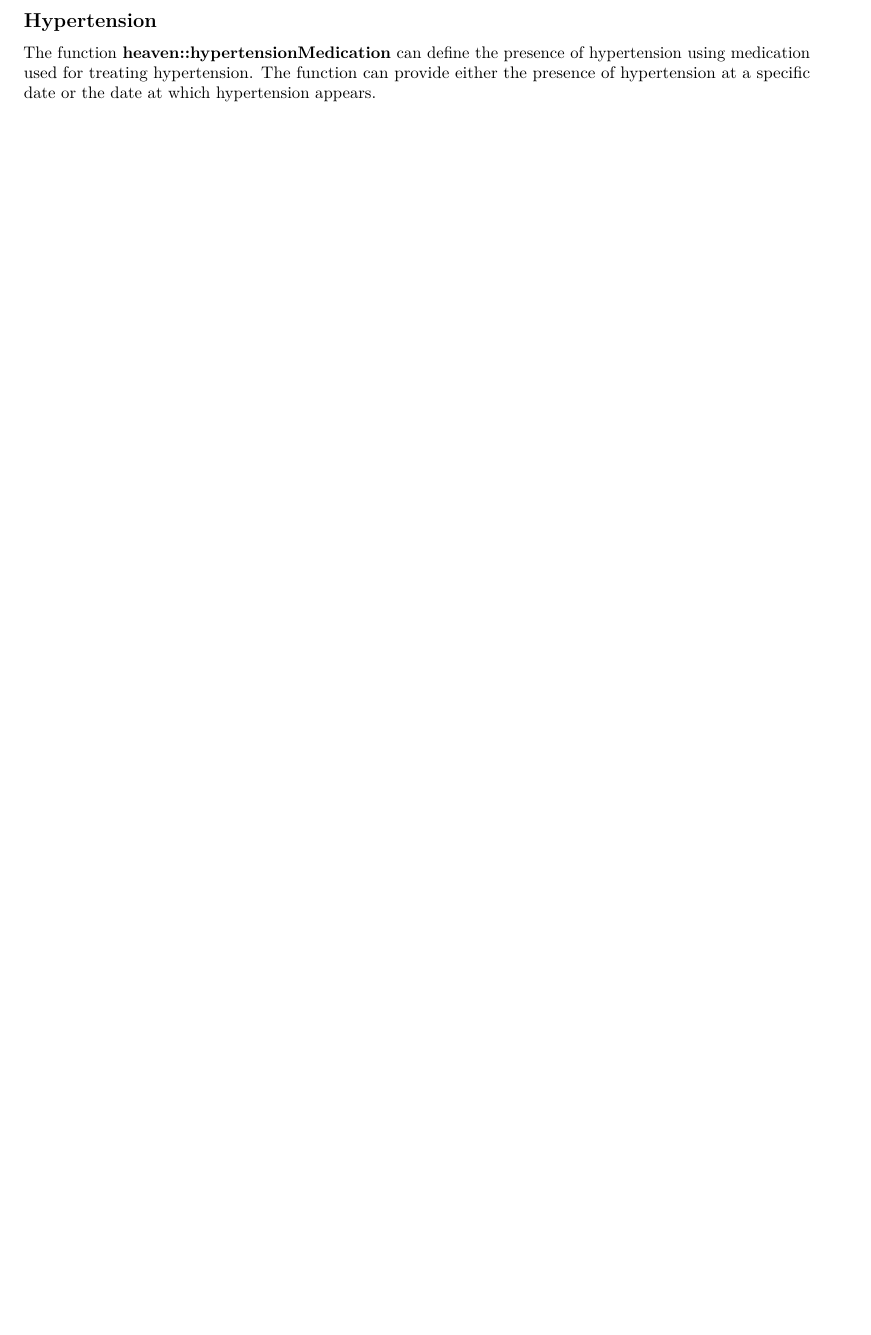
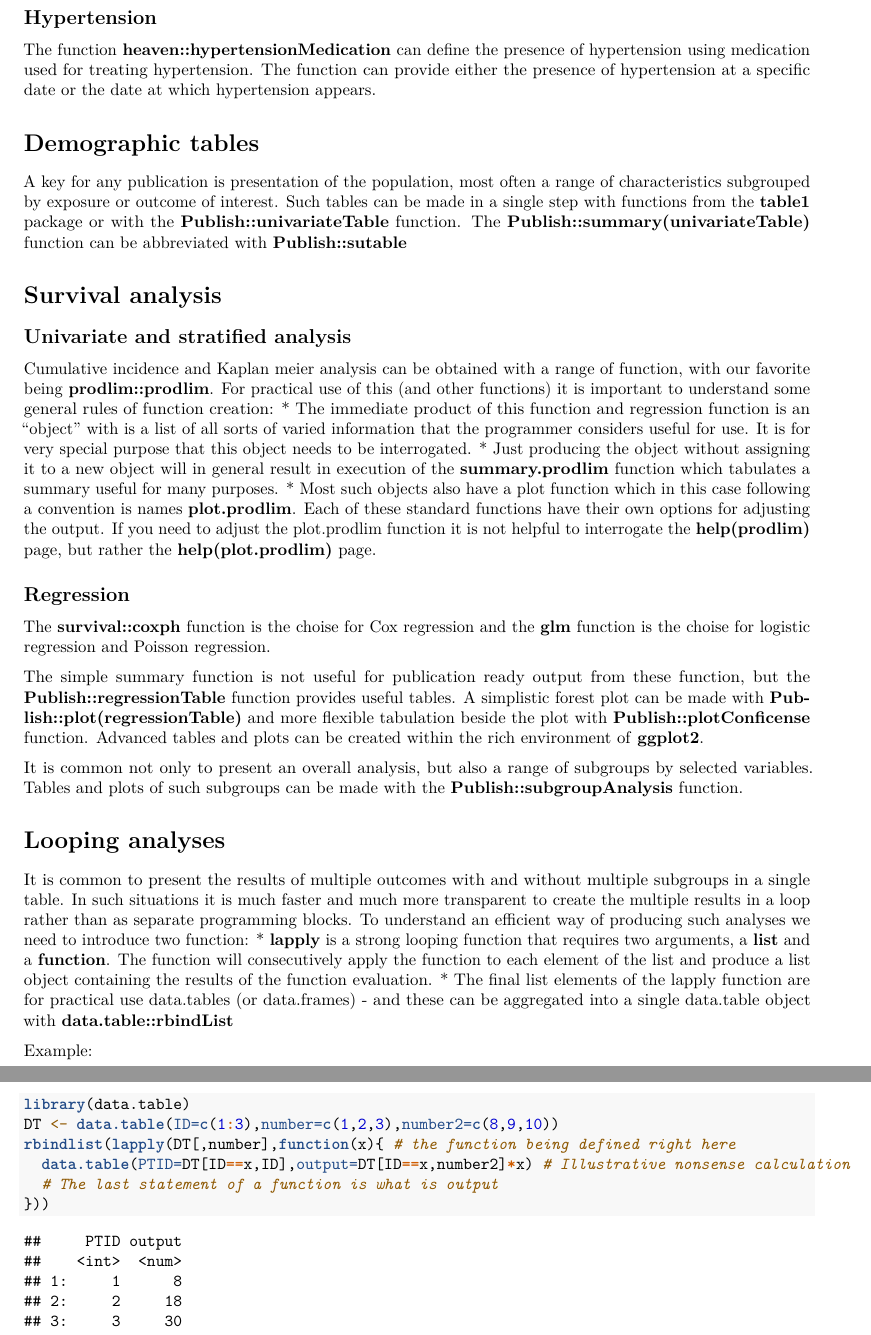
Before and after one commit to kathkold/RDST, an R Markdown document (R_on_DST.Rmd): part of page 9 of 9 before the commit and two parts of pages 9 and 10 of 10 after it, the two joined at a grey line, cut so that both start at the same text, the shorter picture padded with empty space. Rendered offline with R 4.5, knitr and Pandoc, then LaTeX, with nearby package versions.

Commit message:
More update

````diff
--- a/R_on_DST.Rmd
+++ b/R_on_DST.Rmd
@@ -230,4 +230,35 @@ The function **heaven::charlsonIndex** can provide Charlson Index and individual
 ## Hypertension
 The function **heaven::hypertensionMedication** can define the presence of hypertension using medication used for treating hypertension. The function can provide either the presence of hypertension at a specific date or the date at which hypertension appears.
 
-#
+# Demographic tables
+A key for any publication is presentation of the population, most often a range of characteristics subgrouped by exposure or outcome of interest. Such tables can be made in a single step with functions from the **table1** package or with the **Publish::univariateTable** function.  The **Publish::summary(univariateTable)** function can be abbreviated with **Publish::sutable**
+
+# Survival analysis
+## Univariate and stratified analysis
+Cumulative incidence and Kaplan meier analysis can be obtained with a range of function, with our favorite being **prodlim::prodlim**. For practical use of this (and other functions) it is important to understand some general rules of function creation:
+* The immediate product of this function and regression function is an "object" with is a list of all sorts of varied information that the programmer considers useful for use.  It is for very special purpose that this object needs to be interrogated.
+* Just producing the object without assigning it to a new object will in general result in execution of the **summary.prodlim** function which tabulates a summary useful for many purposes.
+* Most such objects also have a plot function which in this case following a convention is names **plot.prodlim**. Each of these standard functions have their own options for adjusting the output. If you need to adjust the plot.prodlim function it is not helpful to interrogate the **help(prodlim)** page, but rather the **help(plot.prodlim)** page.
+
+## Regression
+The **survival::coxph** function is the choise for Cox regression and the **glm** function is the choise for logistic regression and Poisson regression.
+
+The simple summary function is not useful for publication ready output from these function, but the **Publish::regressionTable** function provides useful tables. A simplistic forest plot can be made with **Publish::plot(regressionTable)** and more flexible tabulation beside the plot with **Publish::plotConficense** function.  Advanced tables and plots can be created within the rich environment of **ggplot2**.
+
+It is common not only to present an overall analysis, but also a range of subgroups by selected variables. Tables and plots of such subgroups can be made with the **Publish::subgroupAnalysis** function.
+
+# Looping analyses
+It is common to present the results of multiple outcomes with and without multiple subgroups in a single table. In such situations it is much faster and much more transparent to create the multiple results in a loop rather than as separate programming blocks. To understand an efficient way of producing such analyses we need to introduce two function:
+* **lapply** is a strong looping function that requires two arguments, a **list** and a **function**.  The function will consecutively apply the function to each element of the list and produce a list object containing the results of the function evaluation.
+* The final list elements of the lapply function are for practical use data.tables (or data.frames) - and these can be aggregated into a single data.table object with **data.table::rbindList**
+
+Example:
+```{r}
+library(data.table)
+DT <- data.table(ID=c(1:3),number=c(1,2,3),number2=c(8,9,10))
+rbindlist(lapply(DT[,number],function(x){ # the function being defined right here
+  data.table(PTID=DT[ID==x,ID],output=DT[ID==x,number2]*x) # Illustrative nonsense calculation
+  # The last statement of a function is what is output
+}))
+
+```
````
Also changed, not shown: R_on_DST.pdf, R_on_DST.Rmd (6 more changed lines).
